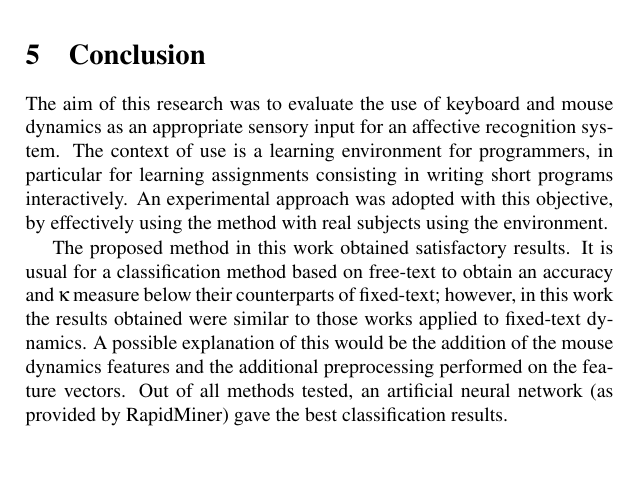
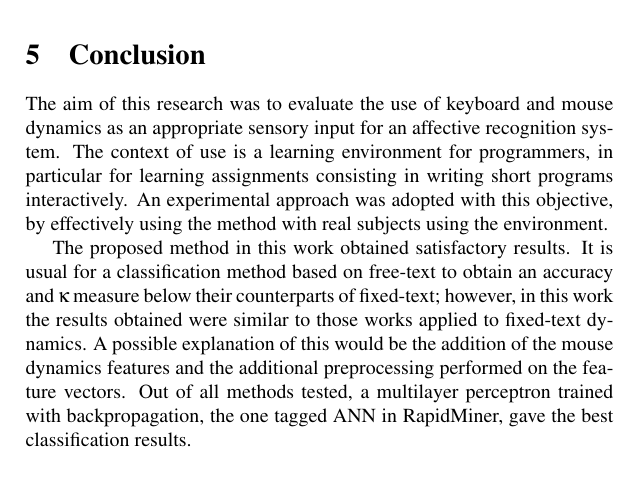
Before and after one commit to mariosky/2017-IJCNN, a LaTeX document (paper.tex): part of page 15 of 18, cut so that both start at the same text, the shorter picture padded with empty space. Compiled offline with pdfLaTeX; a LaTeX package or settings file that is missing is left out.

Commit message:
Specifying ANN

```diff
--- a/paper.tex
+++ b/paper.tex
@@ -700,8 +700,8 @@ fixed-text; however, in this
 work the results obtained were similar to those works applied to fixed-text
 dynamics. A possible explanation of this would be the addition of the mouse
 dynamics features and the additional preprocessing performed on the
-feature vectors. Out of all methods tested, an artificial neural
-network (as provided by RapidMiner) gave the best classification
+feature vectors. Out of all methods tested, a multilayer perceptron
+trained with backpropagation, the one tagged ANN in RapidMiner,  gave the best classification
 results.
 
 
```
